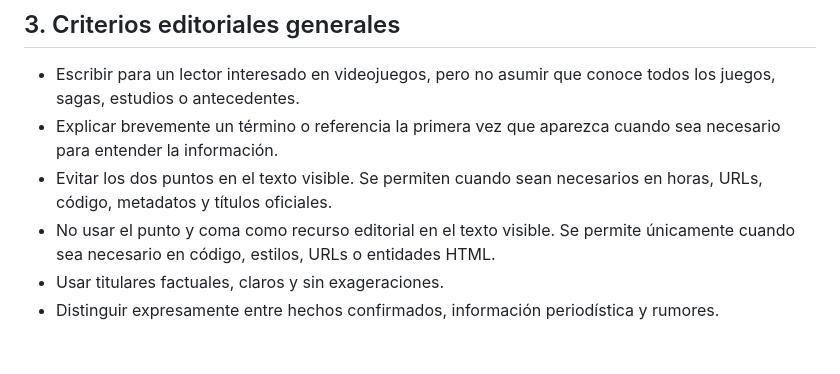
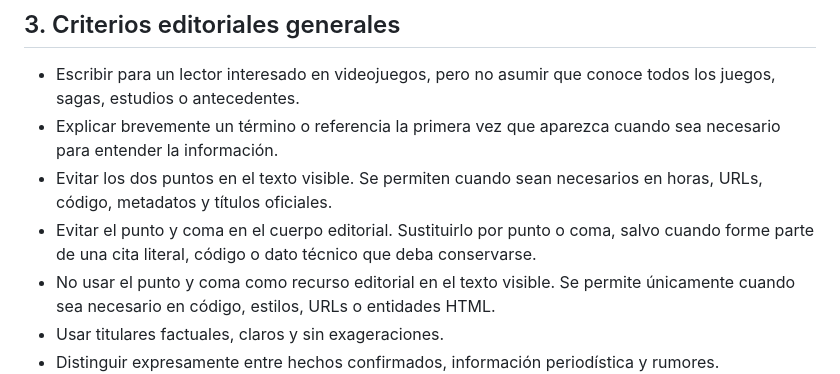
Before and after one commit to patapon98/Checkpoint-videojuegos, a Markdown page: docs/PROJECT_RULES.md, the part around the change. GitHub-like rendering; blank space fills up the shorter version.

Commit message:
Documenta la regla sobre el punto y coma

```diff
--- a/docs/PROJECT_RULES.md
+++ b/docs/PROJECT_RULES.md
@@ -33,6 +33,7 @@ Este documento reúne las decisiones editoriales, visuales y técnicas que deben
 - Escribir para un lector interesado en videojuegos, pero no asumir que conoce todos los juegos, sagas, estudios o antecedentes.
 - Explicar brevemente un término o referencia la primera vez que aparezca cuando sea necesario para entender la información.
 - Evitar los dos puntos en el texto visible. Se permiten cuando sean necesarios en horas, URLs, código, metadatos y títulos oficiales.
+- Evitar el punto y coma en el cuerpo editorial. Sustituirlo por punto o coma, salvo cuando forme parte de una cita literal, código o dato técnico que deba conservarse.
 - No usar el punto y coma como recurso editorial en el texto visible. Se permite únicamente cuando sea necesario en código, estilos, URLs o entidades HTML.
 - Usar titulares factuales, claros y sin exageraciones.
 - Distinguir expresamente entre hechos confirmados, información periodística y rumores.
```
